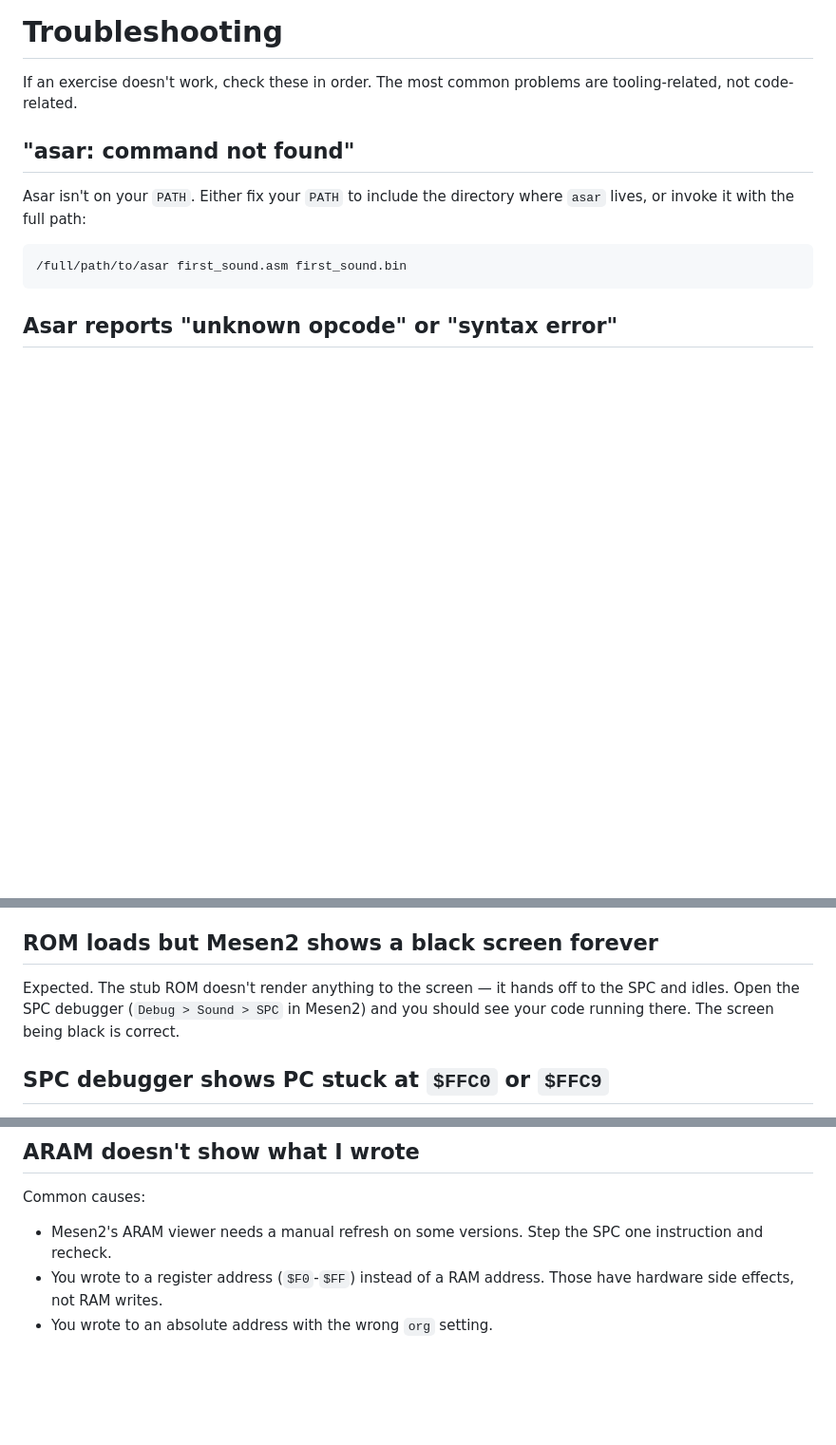
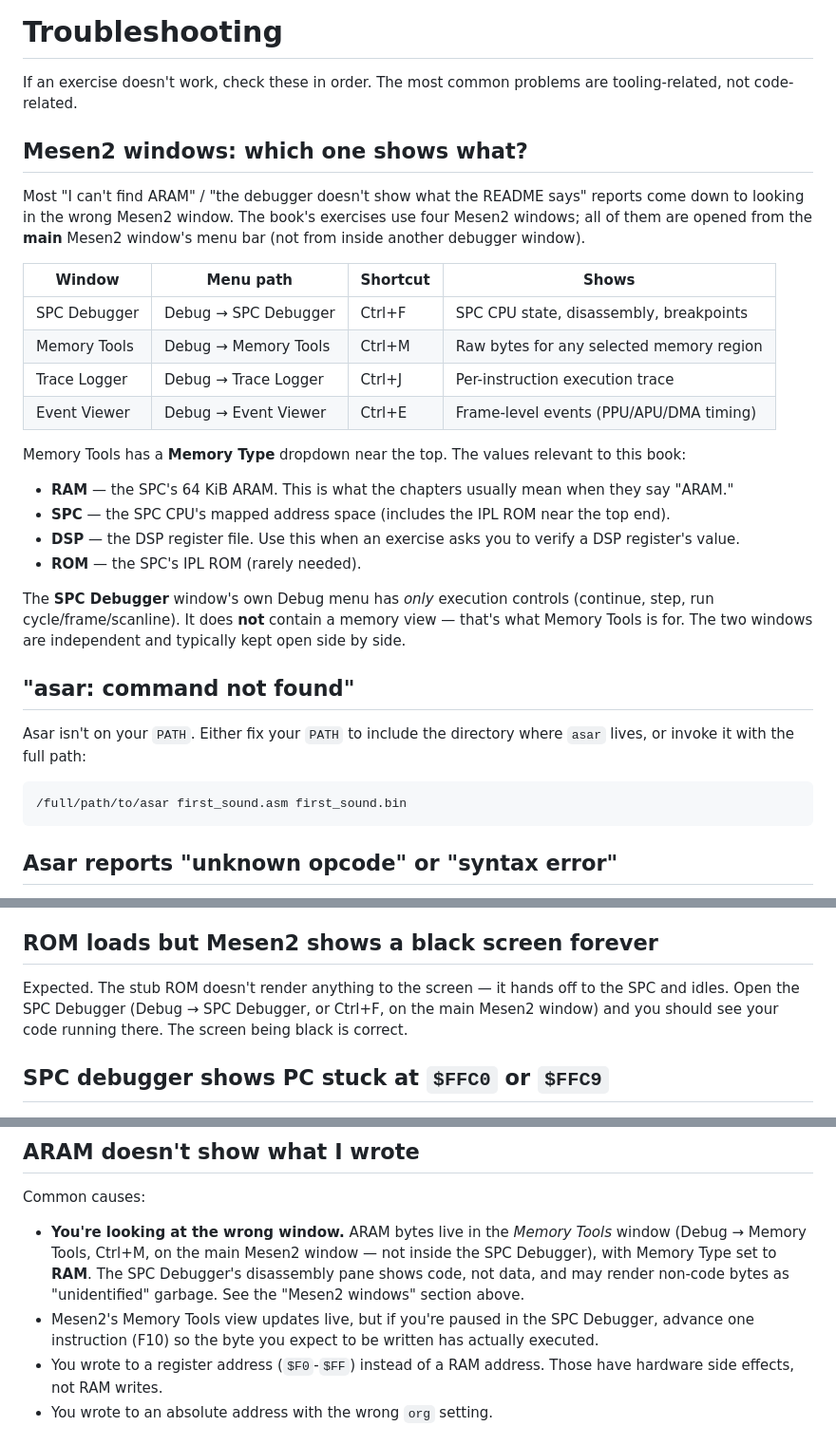
Before and after one commit to spencer2718/spc700-book, a Markdown page: assets/docs/TROUBLESHOOTING.md, 3 parts joined by grey strips. Shown at 95% size. GitHub-like rendering; blank space fills up the shorter version.

Commit message:
Pass 5: add Mesen2 windows orientation to TROUBLESHOOTING
New top section "Mesen2 windows: which one shows what?" with a
4-row table (SPC Debugger / Memory Tools / Trace Logger / Event
Viewer — menu path, keyboard shortcut, what each shows) and a
list of Memory Type dropdown values relevant to the book (RAM /
SPC / DSP / ROM). This is the doc readers reach when stuck, so
making it the canonical Mesen2 orientation reference is the
high-leverage place for it.

Also rewrote the "ARAM doesn't show what I wrote" first bullet
so the most likely cause (looking at the SPC Debugger's
disassembly pane instead of opening Memory Tools) is named
explicitly, with a pointer to the new orientation section. Fixed
the "black screen forever" section's stale "Debug > Sound > SPC"
menu path to the actual "Debug -> SPC Debugger" (Ctrl+F).

Co-Authored-By: Claude Opus 4.7 (1M context) <noreply@anthropic.com>

```diff
--- a/assets/docs/TROUBLESHOOTING.md
+++ b/assets/docs/TROUBLESHOOTING.md
@@ -2,6 +2,38 @@
 
 If an exercise doesn't work, check these in order. The most common
 problems are tooling-related, not code-related.
+
+## Mesen2 windows: which one shows what?
+
+Most "I can't find ARAM" / "the debugger doesn't show what the
+README says" reports come down to looking in the wrong Mesen2
+window. The book's exercises use four Mesen2 windows; all of them
+are opened from the **main** Mesen2 window's menu bar (not from
+inside another debugger window).
+
+| Window         | Menu path                  | Shortcut | Shows                                        |
+|----------------|----------------------------|----------|----------------------------------------------|
+| SPC Debugger   | Debug → SPC Debugger       | Ctrl+F   | SPC CPU state, disassembly, breakpoints      |
+| Memory Tools   | Debug → Memory Tools       | Ctrl+M   | Raw bytes for any selected memory region     |
+| Trace Logger   | Debug → Trace Logger       | Ctrl+J   | Per-instruction execution trace              |
+| Event Viewer   | Debug → Event Viewer       | Ctrl+E   | Frame-level events (PPU/APU/DMA timing)      |
+
+Memory Tools has a **Memory Type** dropdown near the top. The
+values relevant to this book:
+
+- **RAM** — the SPC's 64 KiB ARAM. This is what the chapters
+  usually mean when they say "ARAM."
+- **SPC** — the SPC CPU's mapped address space (includes the IPL
+  ROM near the top end).
+- **DSP** — the DSP register file. Use this when an exercise asks
+  you to verify a DSP register's value.
+- **ROM** — the SPC's IPL ROM (rarely needed).
+
+The **SPC Debugger** window's own Debug menu has *only* execution
+controls (continue, step, run cycle/frame/scanline). It does
+**not** contain a memory view — that's what Memory Tools is for.
+The two windows are independent and typically kept open side by
+side.
 
 ## "asar: command not found"
 
@@ -37,9 +69,9 @@ stub.
 ## ROM loads but Mesen2 shows a black screen forever
 
 Expected. The stub ROM doesn't render anything to the screen — it
-hands off to the SPC and idles. Open the SPC debugger
-(`Debug > Sound > SPC` in Mesen2) and you should see your code
-running there. The screen being black is correct.
+hands off to the SPC and idles. Open the SPC Debugger (Debug →
+SPC Debugger, or Ctrl+F, on the main Mesen2 window) and you should
+see your code running there. The screen being black is correct.
 
 ## SPC debugger shows PC stuck at `$FFC0` or `$FFC9`
 
@@ -64,8 +96,15 @@ infinite loop without doing the thing you expected.
 ## ARAM doesn't show what I wrote
 
 Common causes:
-- Mesen2's ARAM viewer needs a manual refresh on some versions.
-  Step the SPC one instruction and recheck.
+- **You're looking at the wrong window.** ARAM bytes live in the
+  *Memory Tools* window (Debug → Memory Tools, Ctrl+M, on the main
+  Mesen2 window — not inside the SPC Debugger), with Memory Type
+  set to **RAM**. The SPC Debugger's disassembly pane shows code,
+  not data, and may render non-code bytes as "unidentified"
+  garbage. See the "Mesen2 windows" section above.
+- Mesen2's Memory Tools view updates live, but if you're paused
+  in the SPC Debugger, advance one instruction (F10) so the byte
+  you expect to be written has actually executed.
 - You wrote to a register address (`$F0`-`$FF`) instead of a
   RAM address. Those have hardware side effects, not RAM writes.
 - You wrote to an absolute address with the wrong `org` setting.
```
